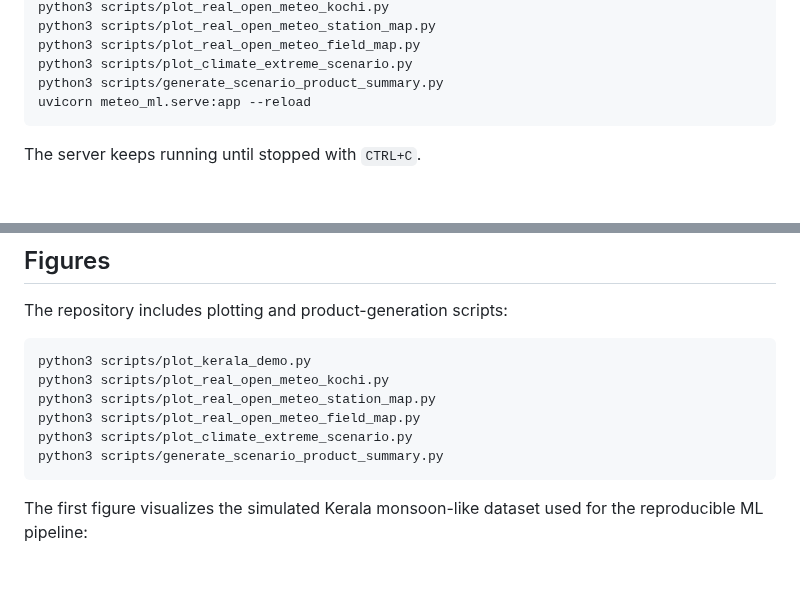
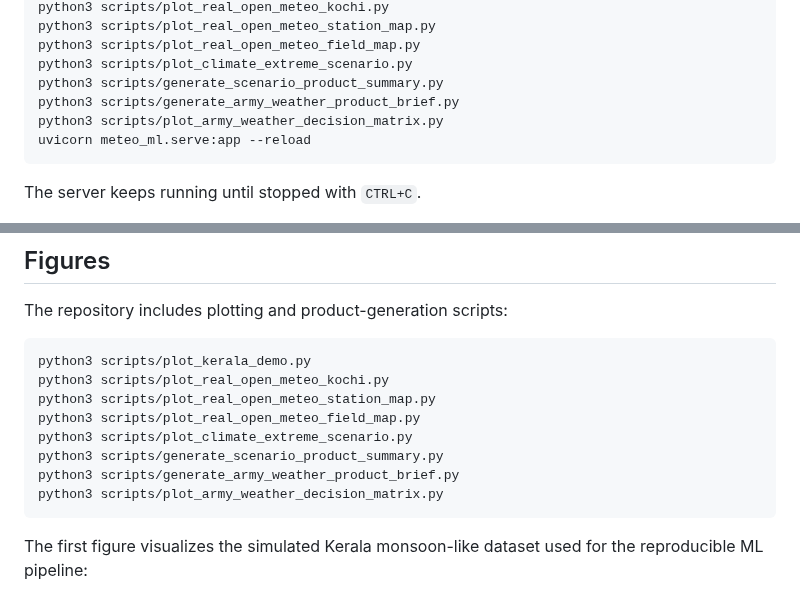
Before and after one commit to dixeena13/Kerala_forecast, a Markdown page: README.md, 2 parts joined by grey strips. GitHub-like rendering; blank space fills up the shorter version.

````diff
--- a/README.md
+++ b/README.md
@@ -51,6 +53,8 @@ python3 scripts/plot_real_open_meteo_station_map.py
 python3 scripts/plot_real_open_meteo_field_map.py
 python3 scripts/plot_climate_extreme_scenario.py
 python3 scripts/generate_scenario_product_summary.py
+python3 scripts/generate_army_weather_product_brief.py
+python3 scripts/plot_army_weather_decision_matrix.py
 uvicorn meteo_ml.serve:app --reload
 ```
 The server keeps running until stopped with `CTRL+C`.
@@ -106,6 +110,8 @@ python3 scripts/plot_real_open_meteo_station_map.py
 python3 scripts/plot_real_open_meteo_field_map.py
 python3 scripts/plot_climate_extreme_scenario.py
 python3 scripts/generate_scenario_product_summary.py
+python3 scripts/generate_army_weather_product_brief.py
+python3 scripts/plot_army_weather_decision_matrix.py
 ```
 
 The first figure visualizes the simulated Kerala monsoon-like dataset used for the reproducible ML pipeline:
````
Also changed, not shown: other parts of README.md (+22 -1 lines), docs/army_weather_product_extension.md (added, +29 -0 lines), products/army_weather_product_brief.md (added, +18 -0 lines), figures/army_weather_product_decision_matrix.png (added), 5 other files.
